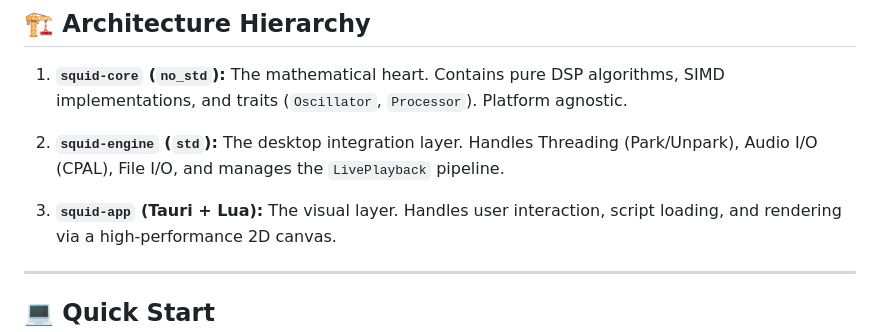
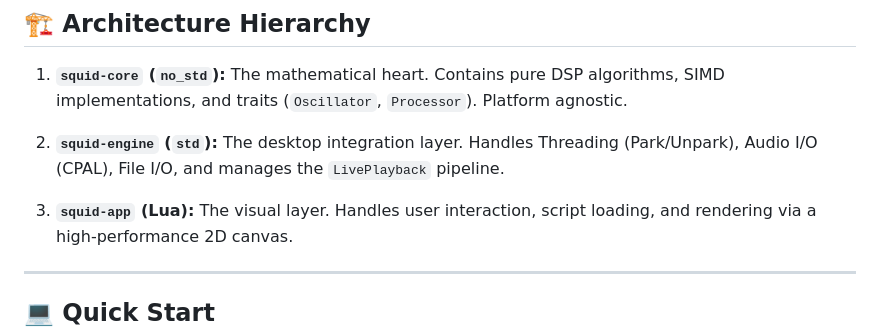
Before and after one commit to jhosein58/squid, a Markdown page: README.md, the part around the change. GitHub-like rendering.

```diff
--- a/README.md
+++ b/README.md
@@ -57,7 +57,7 @@ Squid is engineered for raw speed. Benchmarks performed on a consumer-grade **In
 2.  **`squid-engine` (`std`):**
     The desktop integration layer. Handles Threading (Park/Unpark), Audio I/O (CPAL), File I/O, and manages the `LivePlayback` pipeline.
 
-3.  **`squid-app` (Tauri + Lua):**
+3.  **`squid-app` (Lua):**
     The visual layer. Handles user interaction, script loading, and rendering via a high-performance 2D canvas.
 
 ---
```
